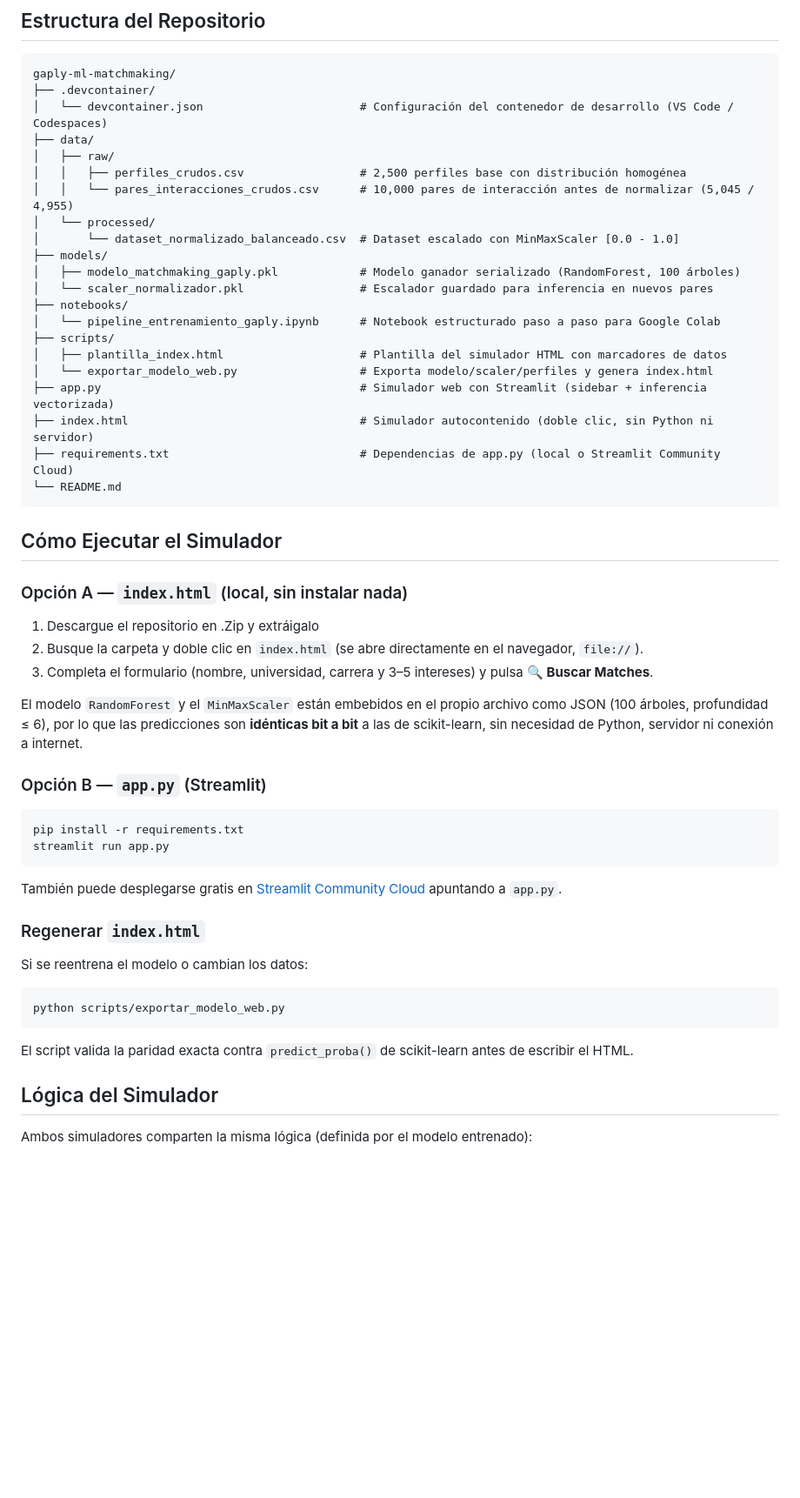
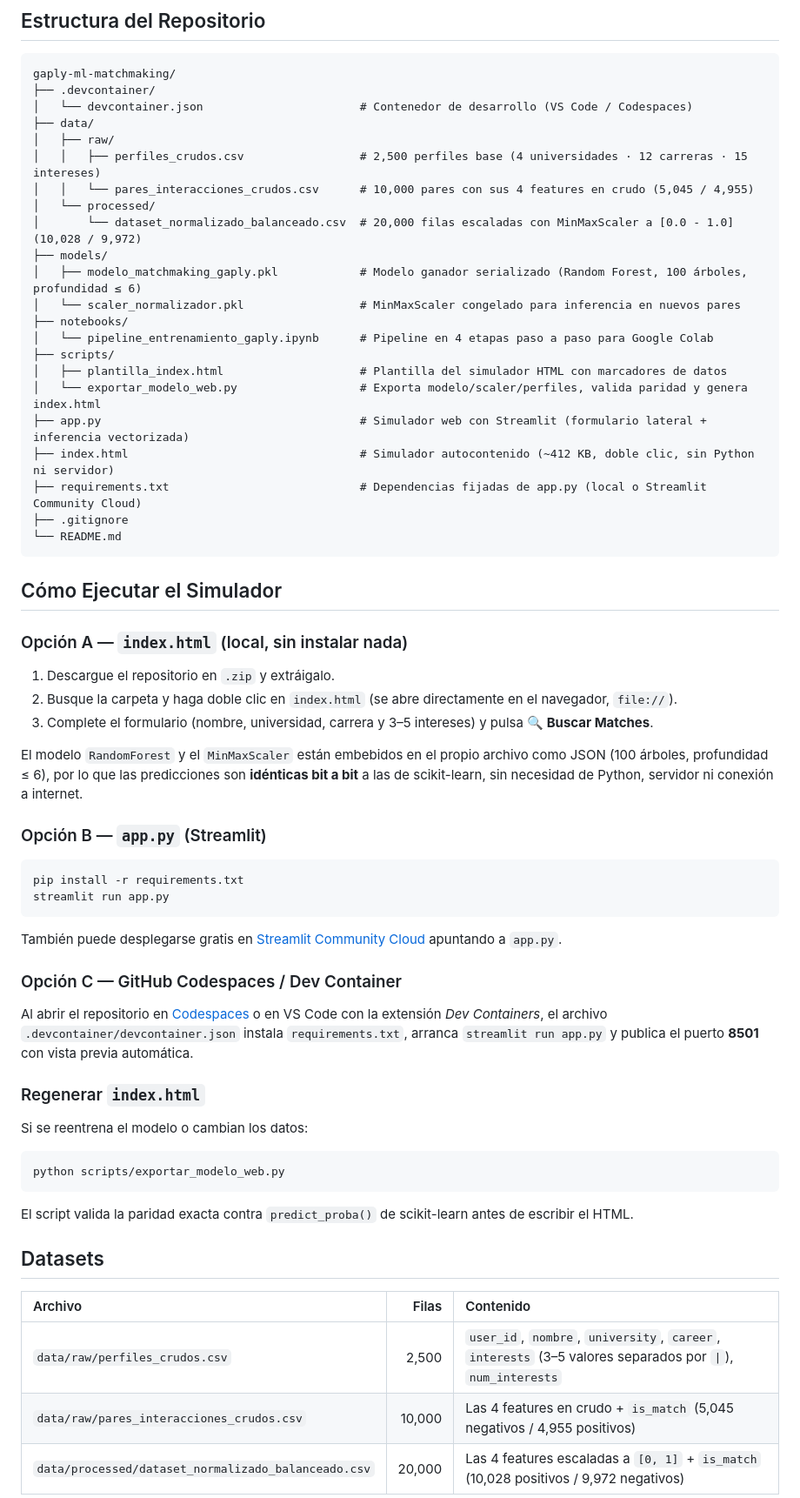
Before and after one commit to MrBombastic08/gaply-ml-matchmaking, a Markdown page: README.md, the part around one of its changes. Shown at 87% size. Rendered like a GitHub page; blank space fills up the shorter version.

Commit message:
docs: actualizar README con análisis completo del proyecto

````diff
--- a/README.md
+++ b/README.md
@@ -7,24 +7,25 @@ Este repositorio contiene el pipeline completo de Ingeniería de Datos y Entrena
 ```text
 gaply-ml-matchmaking/
 ├── .devcontainer/
-│   └── devcontainer.json                       # Configuración del contenedor de desarrollo (VS Code / Codespaces)
+│   └── devcontainer.json                       # Contenedor de desarrollo (VS Code / Codespaces)
 ├── data/
 │   ├── raw/
-│   │   ├── perfiles_crudos.csv                 # 2,500 perfiles base con distribución homogénea
-│   │   └── pares_interacciones_crudos.csv      # 10,000 pares de interacción antes de normalizar (5,045 / 4,955)
+│   │   ├── perfiles_crudos.csv                 # 2,500 perfiles base (4 universidades · 12 carreras · 15 intereses)
+│   │   └── pares_interacciones_crudos.csv      # 10,000 pares con sus 4 features en crudo (5,045 / 4,955)
 │   └── processed/
-│       └── dataset_normalizado_balanceado.csv  # Dataset escalado con MinMaxScaler [0.0 - 1.0]
+│       └── dataset_normalizado_balanceado.csv  # 20,000 filas escaladas con MinMaxScaler a [0.0 - 1.0] (10,028 / 9,972)
 ├── models/
-│   ├── modelo_matchmaking_gaply.pkl            # Modelo ganador serializado (RandomForest, 100 árboles)
-│   └── scaler_normalizador.pkl                 # Escalador guardado para inferencia en nuevos pares
+│   ├── modelo_matchmaking_gaply.pkl            # Modelo ganador serializado (Random Forest, 100 árboles, profundidad ≤ 6)
+│   └── scaler_normalizador.pkl                 # MinMaxScaler congelado para inferencia en nuevos pares
 ├── notebooks/
-│   └── pipeline_entrenamiento_gaply.ipynb      # Notebook estructurado paso a paso para Google Colab
+│   └── pipeline_entrenamiento_gaply.ipynb      # Pipeline en 4 etapas paso a paso para Google Colab
 ├── scripts/
 │   ├── plantilla_index.html                    # Plantilla del simulador HTML con marcadores de datos
-│   └── exportar_modelo_web.py                  # Exporta modelo/scaler/perfiles y genera index.html
-├── app.py                                      # Simulador web con Streamlit (sidebar + inferencia vectorizada)
-├── index.html                                  # Simulador autocontenido (doble clic, sin Python ni servidor)
-├── requirements.txt                            # Dependencias de app.py (local o Streamlit Community Cloud)
+│   └── exportar_modelo_web.py                  # Exporta modelo/scaler/perfiles, valida paridad y genera index.html
+├── app.py                                      # Simulador web con Streamlit (formulario lateral + inferencia vectorizada)
+├── index.html                                  # Simulador autocontenido (~412 KB, doble clic, sin Python ni servidor)
+├── requirements.txt                            # Dependencias fijadas de app.py (local o Streamlit Community Cloud)
+├── .gitignore
 └── README.md
 ```
 
@@ -32,9 +33,9 @@ gaply-ml-matchmaking/
 
 ### Opción A — `index.html` (local, sin instalar nada)
 
-1. Descargue el repositorio en .Zip y extráigalo
-3. Busque la carpeta y doble clic en `index.html` (se abre directamente en el navegador, `file://`).
-2. Completa el formulario (nombre, universidad, carrera y 3–5 intereses) y pulsa **🔍 Buscar Matches**.
+1. Descargue el repositorio en `.zip` y extráigalo.
+2. Busque la carpeta y haga doble clic en `index.html` (se abre directamente en el navegador, `file://`).
+3. Complete el formulario (nombre, universidad, carrera y 3–5 intereses) y pulsa **🔍 Buscar Matches**.
 
 El modelo `RandomForest` y el `MinMaxScaler` están embebidos en el propio archivo como JSON (100 árboles, profundidad ≤ 6), por lo que las predicciones son **idénticas bit a bit** a las de scikit-learn, sin necesidad de Python, servidor ni conexión a internet.
 
@@ -47,6 +48,10 @@ streamlit run app.py
 
 También puede desplegarse gratis en [Streamlit Community Cloud](https://share.streamlit.io/) apuntando a `app.py`.
 
+### Opción C — GitHub Codespaces / Dev Container
+
+Al abrir el repositorio en [Codespaces](https://github.com/features/codespaces) o en VS Code con la extensión *Dev Containers*, el archivo `.devcontainer/devcontainer.json` instala `requirements.txt`, arranca `streamlit run app.py` y publica el puerto **8501** con vista previa automática.
+
 ### Regenerar `index.html`
 
 Si se reentrena el modelo o cambian los datos:
@@ -57,7 +62,11 @@ python scripts/exportar_modelo_web.py
 
 El script valida la paridad exacta contra `predict_proba()` de scikit-learn antes de escribir el HTML.
 
-## Lógica del Simulador
+## Datasets
 
-Ambos simuladores comparten la misma lógica (definida por el modelo entrenado):
+| Archivo | Filas | Contenido |
+| :--- | ---: | :--- |
+| `data/raw/perfiles_crudos.csv` | 2,500 | `user_id`, `nombre`, `university`, `career`, `interests` (3–5 valores separados por `\|`), `num_interests` |
+| `data/raw/pares_interacciones_crudos.csv` | 10,000 | Las 4 features en crudo + `is_match` (5,045 negativos / 4,955 positivos) |
+| `data/processed/dataset_normalizado_balanceado.csv` | 20,000 | Las 4 features escaladas a `[0, 1]` + `is_match` (10,028 positivos / 9,972 negativos) |
 
````
Also changed, not shown: other parts of README.md (+40 -4 lines).
